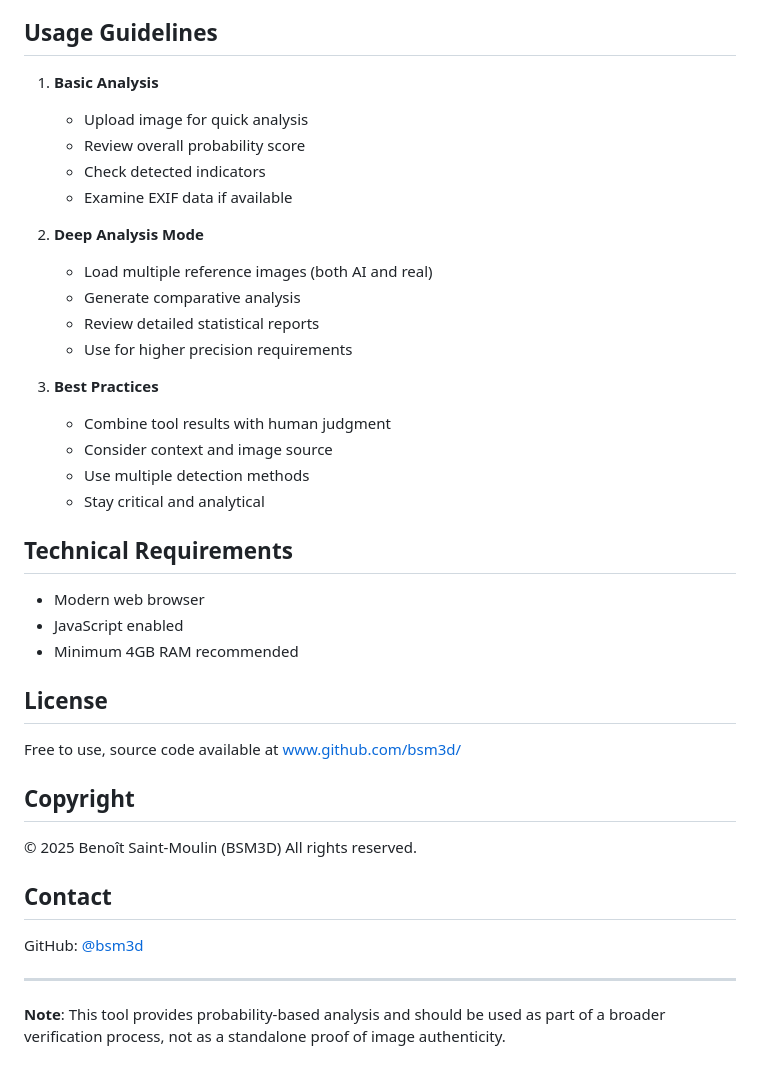
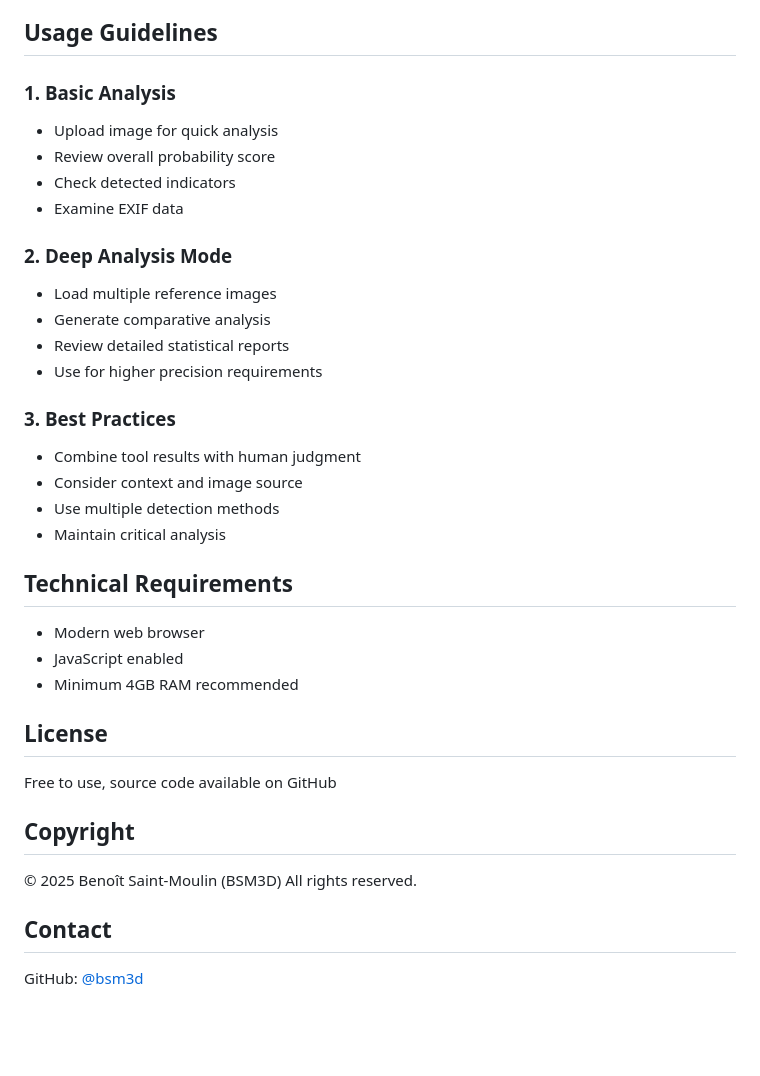
Before and after one commit to bsm3d/Image-analyzer, a Markdown page: README.md, the part around one of its changes. Rendered like a GitHub page; blank space fills up the shorter version.

```diff
--- a/README.md
+++ b/README.md
@@ -91,23 +135,23 @@ The tool provides probability-based analysis and should not be considered as abs
 
 ## Usage Guidelines
 
-1. **Basic Analysis**
-   - Upload image for quick analysis
-   - Review overall probability score
-   - Check detected indicators
-   - Examine EXIF data if available
+### 1. Basic Analysis
+- Upload image for quick analysis
+- Review overall probability score
+- Check detected indicators
+- Examine EXIF data
 
-2. **Deep Analysis Mode**
-   - Load multiple reference images (both AI and real)
-   - Generate comparative analysis
-   - Review detailed statistical reports
-   - Use for higher precision requirements
+### 2. Deep Analysis Mode
+- Load multiple reference images
+- Generate comparative analysis
+- Review detailed statistical reports
+- Use for higher precision requirements
 
-3. **Best Practices**
-   - Combine tool results with human judgment
-   - Consider context and image source
-   - Use multiple detection methods
-   - Stay critical and analytical
+### 3. Best Practices
+- Combine tool results with human judgment
+- Consider context and image source
+- Use multiple detection methods
+- Maintain critical analysis
 
 ## Technical Requirements
 - Modern web browser
@@ -115,7 +159,7 @@ The tool provides probability-based analysis and should not be considered as abs
 - Minimum 4GB RAM recommended
 
 ## License
-Free to use, source code available at www.github.com/bsm3d/
+Free to use, source code available on GitHub
 
 ## Copyright
 © 2025 Benoît Saint-Moulin (BSM3D)
@@ -123,6 +167,3 @@ All rights reserved.
 
 ## Contact
 GitHub: [@bsm3d](https://github.com/bsm3d)
-
----
-**Note**: This tool provides probability-based analysis and should be used as part of a broader verification process, not as a standalone proof of image authenticity.
```
Also changed, not shown: other parts of README.md (+76 -32 lines).
